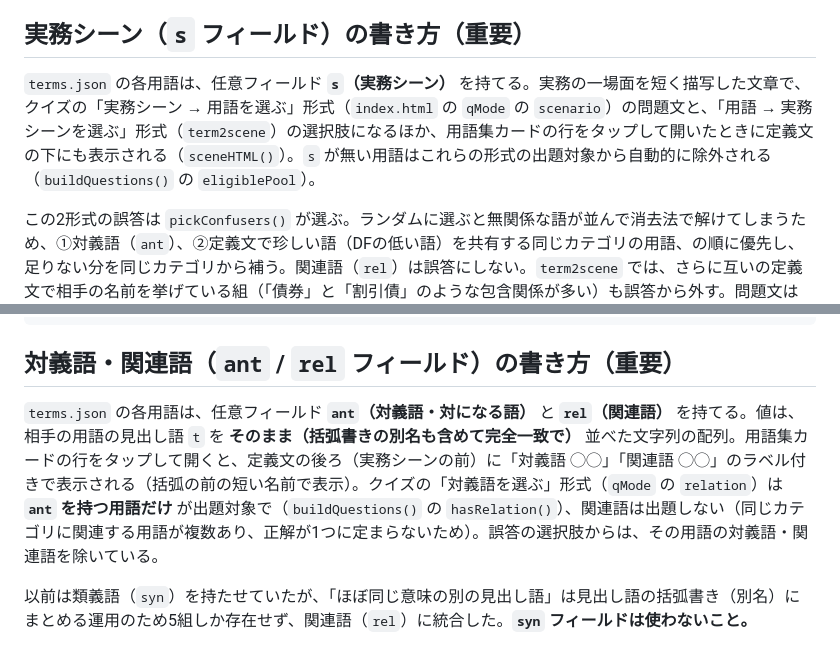
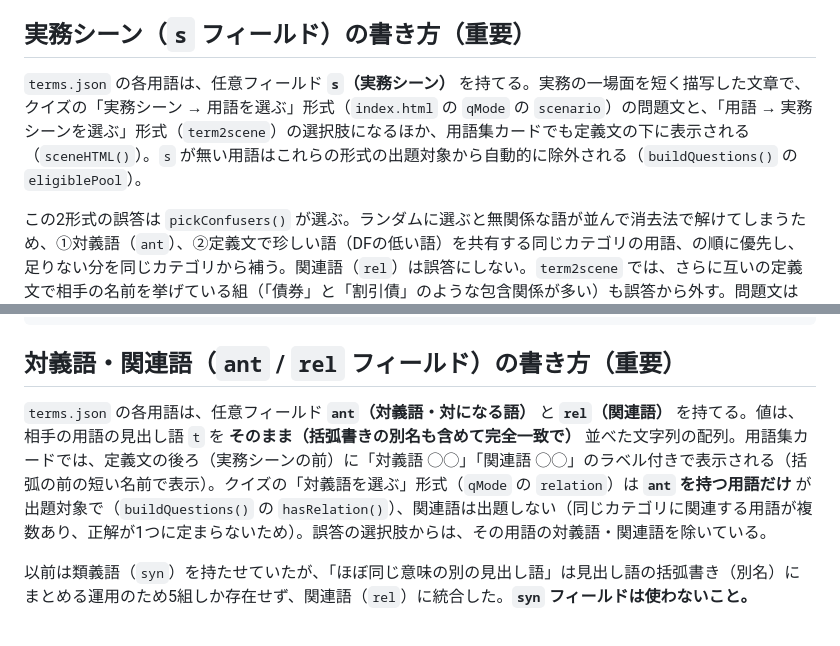
Before and after one commit to shuya0908/market-terms-glossary, a Markdown page: CLAUDE.md, 2 parts joined by grey strips. Drawn GitHub-style.

```diff
--- a/CLAUDE.md
+++ b/CLAUDE.md
@@ -81,7 +81,7 @@ Aに当たる箇所を直した場合も内容の変更にあたるため、`cha
 
 ## 実務シーン（`s` フィールド）の書き方（重要）
 
-`terms.json` の各用語は、任意フィールド **`s`（実務シーン）** を持てる。実務の一場面を短く描写した文章で、クイズの「実務シーン → 用語を選ぶ」形式（`index.html` の `qMode` の `scenario`）の問題文と、「用語 → 実務シーンを選ぶ」形式（`term2scene`）の選択肢になるほか、用語集カードの行をタップして開いたときに定義文の下にも表示される（`sceneHTML()`）。`s` が無い用語はこれらの形式の出題対象から自動的に除外される（`buildQuestions()` の `eligiblePool`）。
+`terms.json` の各用語は、任意フィールド **`s`（実務シーン）** を持てる。実務の一場面を短く描写した文章で、クイズの「実務シーン → 用語を選ぶ」形式（`index.html` の `qMode` の `scenario`）の問題文と、「用語 → 実務シーンを選ぶ」形式（`term2scene`）の選択肢になるほか、用語集カードでも定義文の下に表示される（`sceneHTML()`）。`s` が無い用語はこれらの形式の出題対象から自動的に除外される（`buildQuestions()` の `eligiblePool`）。
 
 この2形式の誤答は `pickConfusers()` が選ぶ。ランダムに選ぶと無関係な語が並んで消去法で解けてしまうため、①対義語（`ant`）、②定義文で珍しい語（DFの低い語）を共有する同じカテゴリの用語、の順に優先し、足りない分を同じカテゴリから補う。関連語（`rel`）は誤答にしない。`term2scene` では、さらに互いの定義文で相手の名前を挙げている組（「債券」と「割引債」のような包含関係が多い）も誤答から外す。問題文は「最も的確に表す用語」としており、一般語と特殊な語が並んだ場合は特殊な語が正解になる前提で `s` を書く。
 
@@ -138,7 +138,7 @@ node -e 'require("./terms.json").forEach(x=>{if(!x.j)return;const j=x.j,L=s=>[..
 
 ## 対義語・関連語（`ant` / `rel` フィールド）の書き方（重要）
 
-`terms.json` の各用語は、任意フィールド **`ant`（対義語・対になる語）** と **`rel`（関連語）** を持てる。値は、相手の用語の見出し語 `t` を **そのまま（括弧書きの別名も含めて完全一致で）** 並べた文字列の配列。用語集カードの行をタップして開くと、定義文の後ろ（実務シーンの前）に「対義語 ◯◯」「関連語 ◯◯」のラベル付きで表示される（括弧の前の短い名前で表示）。クイズの「対義語を選ぶ」形式（`qMode` の `relation`）は **`ant` を持つ用語だけ** が出題対象で（`buildQuestions()` の `hasRelation()`）、関連語は出題しない（同じカテゴリに関連する用語が複数あり、正解が1つに定まらないため）。誤答の選択肢からは、その用語の対義語・関連語を除いている。
+`terms.json` の各用語は、任意フィールド **`ant`（対義語・対になる語）** と **`rel`（関連語）** を持てる。値は、相手の用語の見出し語 `t` を **そのまま（括弧書きの別名も含めて完全一致で）** 並べた文字列の配列。用語集カードでは、定義文の後ろ（実務シーンの前）に「対義語 ◯◯」「関連語 ◯◯」のラベル付きで表示される（括弧の前の短い名前で表示）。クイズの「対義語を選ぶ」形式（`qMode` の `relation`）は **`ant` を持つ用語だけ** が出題対象で（`buildQuestions()` の `hasRelation()`）、関連語は出題しない（同じカテゴリに関連する用語が複数あり、正解が1つに定まらないため）。誤答の選択肢からは、その用語の対義語・関連語を除いている。
 
 以前は類義語（`syn`）を持たせていたが、「ほぼ同じ意味の別の見出し語」は見出し語の括弧書き（別名）にまとめる運用のため5組しか存在せず、関連語（`rel`）に統合した。**`syn` フィールドは使わないこと。**
 
```
Also changed, not shown: README.md (+2 -2 lines).
